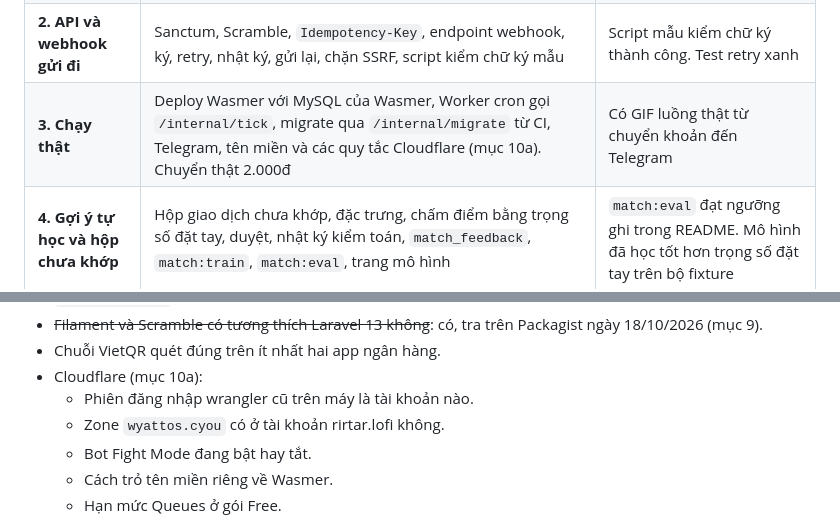
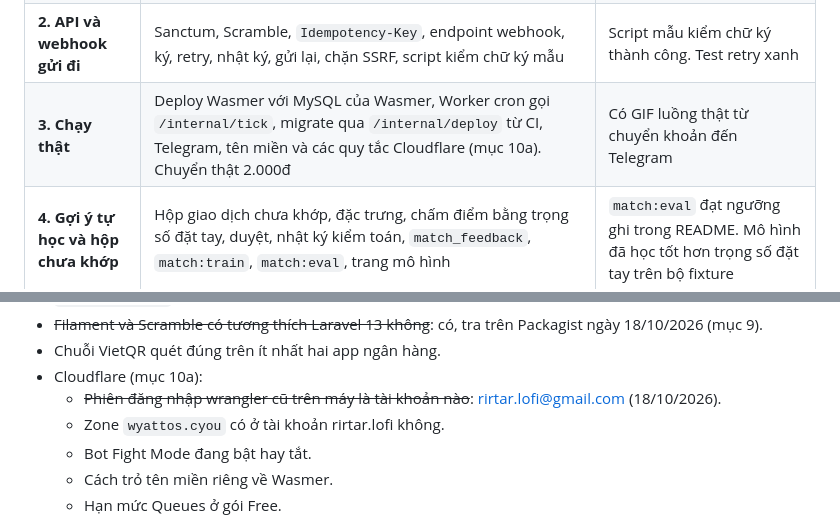
Before and after one commit to NovWyatt/bank-transfer-gateway, a Markdown page: docs/KE-HOACH.md, 2 parts joined by grey strips. Rendered like a GitHub page.

```diff
--- a/docs/KE-HOACH.md
+++ b/docs/KE-HOACH.md
@@ -663,7 +663,7 @@ Wyatt chốt ngày 18/10/2026: mọi thứ trên Cloudflare của dự án chỉ
 | **0. Chuẩn bị** | Tạo Laravel ngay tại `C:\Users\Wyatt\Larabox\www\bank-transfer-gateway`, git (`NovWyatt <rirtar.lofi@gmail.com>`), CI (Pint, Larastan, Pest). Tạo repo public `NovWyatt/bank-transfer-gateway` và push (đã được phép, mục 0). **Spike Wasmer** (mục 10) | CI xanh. Spike trả lời đủ 4 câu hỏi và ghi kết quả vào `docs/KE-HOACH.md` |
 | **1. Lõi** | Shop, phân quyền, tài khoản ngân hàng, đơn và mã đơn, VietQR, đường nhận (SePay, Pay2S, Simulator), khớp bằng quy tắc, dashboard cơ bản. Chọn hướng thiết kế bằng taste-skill rồi dựng trang `/pay` theo hướng đó (mục 9a). Tunnel `btg-dev` (mục 10a) | Ở máy: giả lập cho đơn sang `paid`. "Gửi thử" của SePay và sandbox Pay2S đi qua được cloudflared tunnel. `/pay` qua được `inspect.mjs` |
 | **2. API và webhook gửi đi** | Sanctum, Scramble, `Idempotency-Key`, endpoint webhook, ký, retry, nhật ký, gửi lại, chặn SSRF, script kiểm chữ ký mẫu | Script mẫu kiểm chữ ký thành công. Test retry xanh |
-| **3. Chạy thật** | Deploy Wasmer với MySQL của Wasmer, Worker cron gọi `/internal/tick`, migrate qua `/internal/migrate` từ CI, Telegram, tên miền và các quy tắc Cloudflare (mục 10a). Chuyển thật 2.000đ | Có GIF luồng thật từ chuyển khoản đến Telegram |
+| **3. Chạy thật** | Deploy Wasmer với MySQL của Wasmer, Worker cron gọi `/internal/tick`, migrate qua `/internal/deploy` từ CI, Telegram, tên miền và các quy tắc Cloudflare (mục 10a). Chuyển thật 2.000đ | Có GIF luồng thật từ chuyển khoản đến Telegram |
 | **4. Gợi ý tự học và hộp chưa khớp** | Hộp giao dịch chưa khớp, đặc trưng, chấm điểm bằng trọng số đặt tay, duyệt, nhật ký kiểm toán, `match_feedback`, `match:train`, `match:eval`, trang mô hình | `match:eval` đạt ngưỡng ghi trong README. Mô hình đã học tốt hơn trọng số đặt tay trên bộ fixture |
 | **5. Hoàn thiện cho profile** | Trang giới thiệu và demo công khai, làm theo đủ quy trình taste-skill (mục 9a). README dạng case study (vấn đề, kiến trúc, quyết định, số liệu), sơ đồ, ảnh chụp ngang khoảng 1,6:1. Không bắt buộc: adapter payOS, Worker đứng trước, Turnstile | Nhà tuyển dụng mở link demo và bấm thử được trong 1 phút. Trang giới thiệu không còn `FAIL` nào khi chạy `inspect.mjs` |
 
@@ -748,7 +749,7 @@ Push `profile.yml` và `media/` lên thì GitHub Actions tự vẽ lại profile
 - ~~Filament và Scramble có tương thích Laravel 13 không~~: có, tra trên Packagist ngày 18/10/2026 (mục 9).
 - Chuỗi VietQR quét đúng trên ít nhất hai app ngân hàng.
 - Cloudflare (mục 10a):
-  - Phiên đăng nhập wrangler cũ trên máy là tài khoản nào.
+  - ~~Phiên đăng nhập wrangler cũ trên máy là tài khoản nào~~: rirtar.lofi@gmail.com (18/10/2026).
   - Zone `wyattos.cyou` có ở tài khoản rirtar.lofi không.
   - Bot Fight Mode đang bật hay tắt.
   - Cách trỏ tên miền riêng về Wasmer.
```
Also changed, not shown: other parts of docs/KE-HOACH.md (+34 -7 lines).
